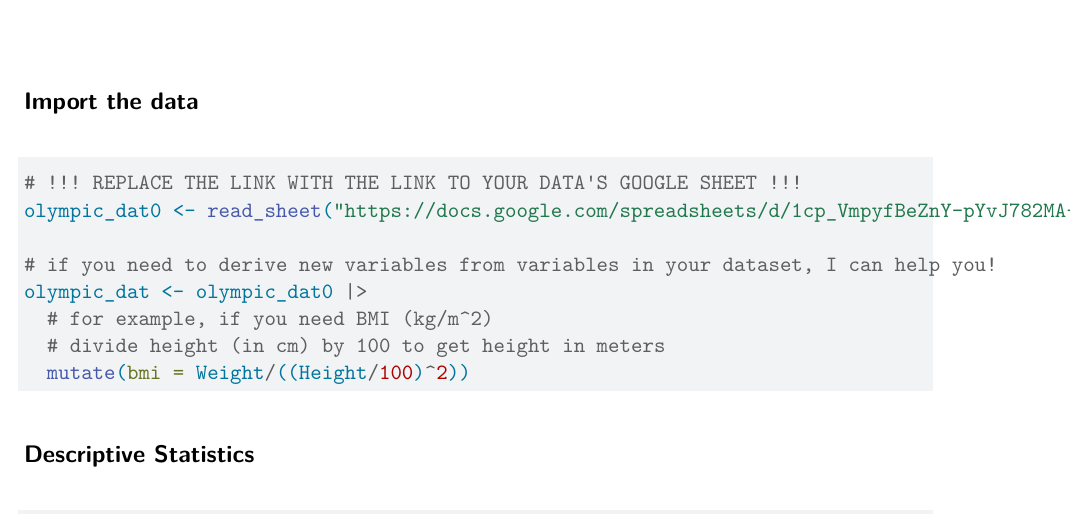
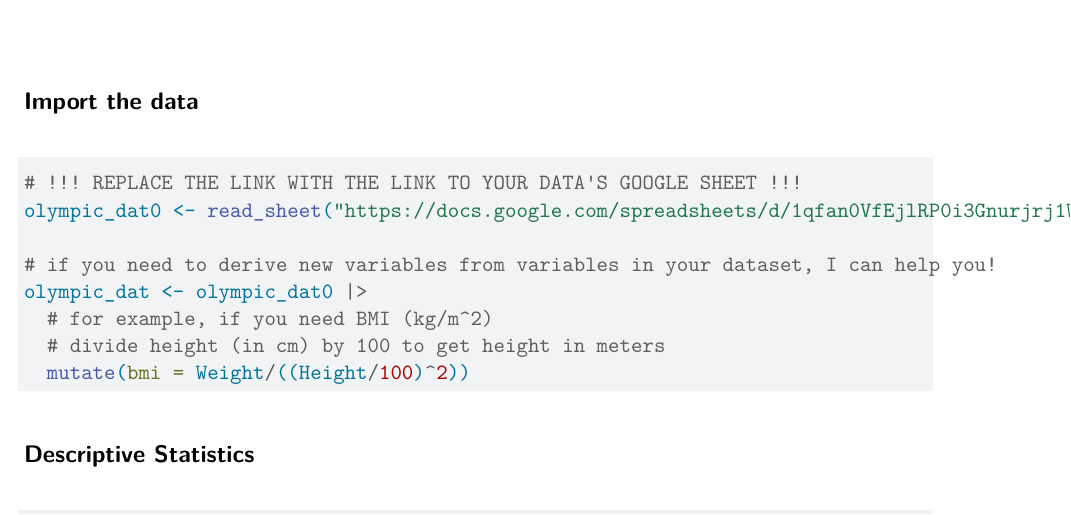
Before and after one commit to Joel-Strand/Stat135-Mini-Project, a Quarto document (DataChallengeTemplate.qmd): part of page 1 of 2, cut so that both start at the same text. Rendered offline with R 4.5, knitr and Pandoc in place of Quarto, then LaTeX, with nearby package versions.

Commit message:
Add our dataset

```diff
--- a/DataChallengeTemplate.qmd
+++ b/DataChallengeTemplate.qmd
@@ -21,7 +21,7 @@ library(mosaic)
 #| label: import-data
 
 # !!! REPLACE THE LINK WITH THE LINK TO YOUR DATA'S GOOGLE SHEET !!!
-olympic_dat0 <- read_sheet("https://docs.google.com/spreadsheets/d/1cp_VmpyfBeZnY-pYvJ782MA-eOalwcErmH5l8qW3E8E/edit#gid=26032386")
+olympic_dat0 <- read_sheet("https://docs.google.com/spreadsheets/d/1qfan0VfEjlRP0i3Gnurjrj1WjV4-FOkmzUEtgvfO5D0/edit#gid=1564269621")
 
 # if you need to derive new variables from variables in your dataset, I can help you!
 olympic_dat <- olympic_dat0 |>
```
